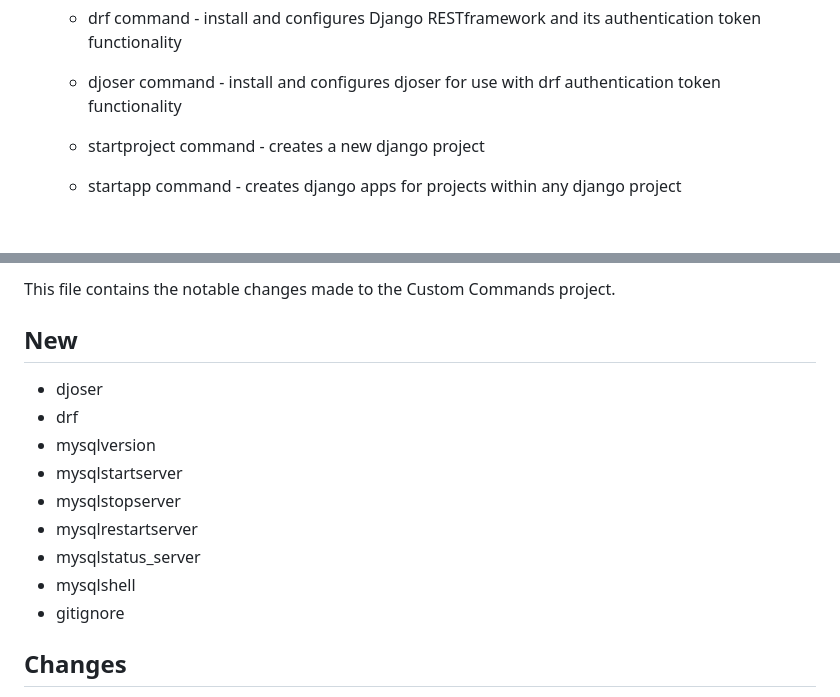
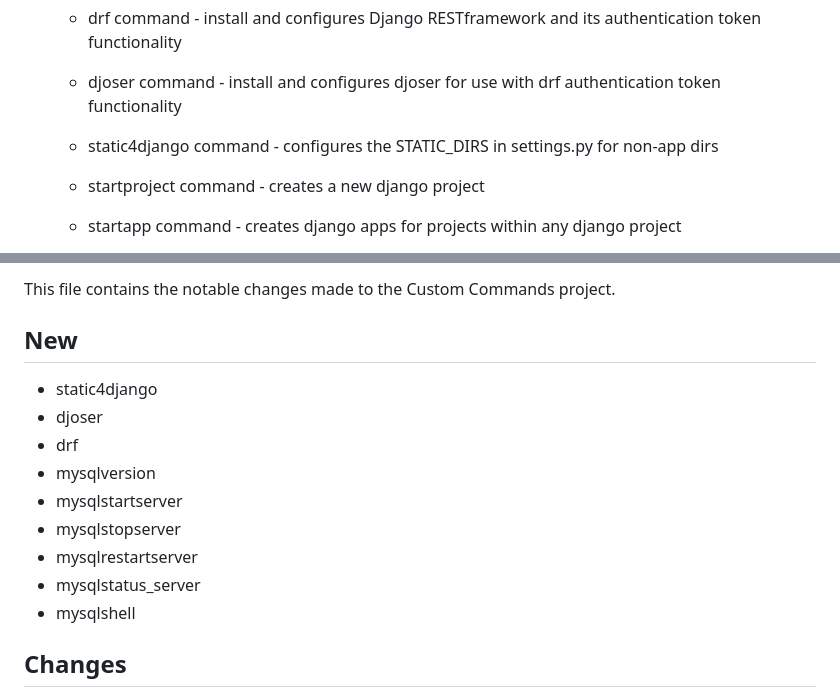
Before and after one commit to DafetiteOgaga/custom_commands, a Markdown page: README.md, 2 parts joined by grey strips. Drawn GitHub-style; blank space fills up the shorter version.

```diff
--- a/README.md
+++ b/README.md
@@ -63,6 +63,7 @@
    * py3venv command - creates a python3 virtual environment in the cwd
    * drf command - install and configures Django RESTframework and its authentication token functionality
    * djoser command - install and configures djoser for use with drf authentication token functionality
+   * static4django command - configures the STATIC_DIRS in settings.py for non-app dirs
 
 	* startproject command - creates a new django project
 	* startapp command - creates django apps for projects within any django project
@@ -122,6 +123,7 @@ This file contains the notable changes made to the Custom Commands project.
 
 
 ## New
+   - static4django
    - djoser
    - drf
    - mysqlversion
@@ -130,7 +132,6 @@ This file contains the notable changes made to the Custom Commands project.
    - mysqlrestartserver
    - mysqlstatus_server
    - mysqlshell
-   - gitignore
 
 
 ## Changes
```
